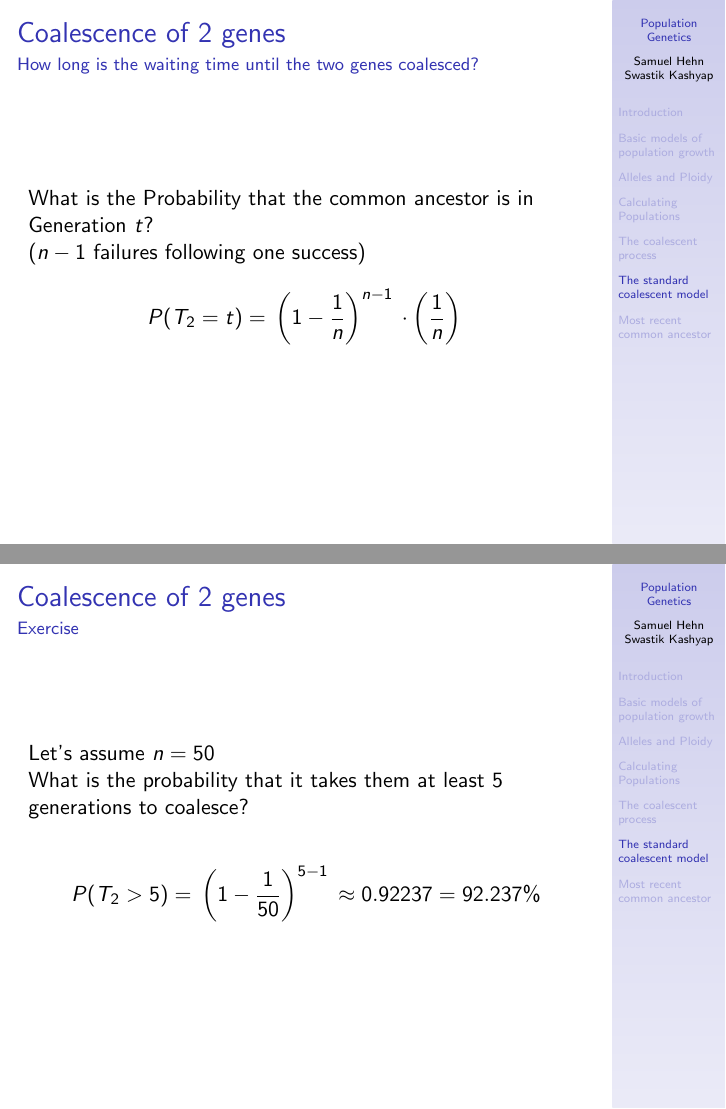
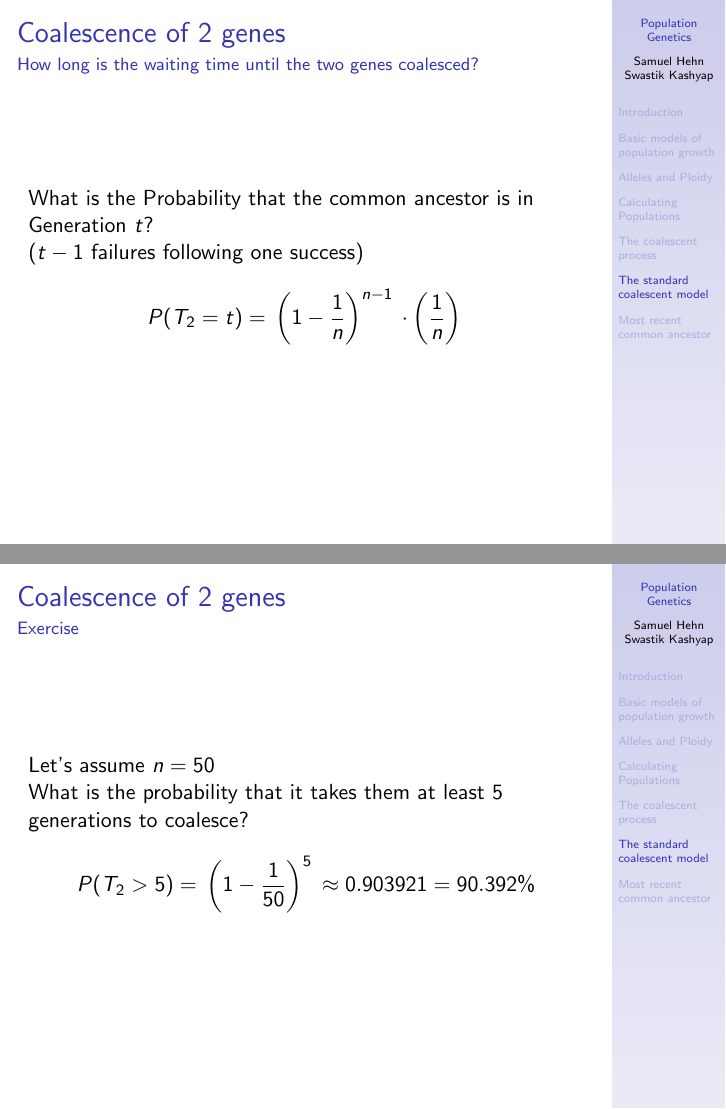
Before and after one commit to Sorodon/gbi-st24-peerteaching, LaTeX slides (presentation.tex): pages 53 and 59 of 61, joined at a grey line. Compiled offline with pdfLaTeX.

Commit message:
updated failure and t>5

```diff
--- a/presentation.tex
+++ b/presentation.tex
@@ -282,7 +282,7 @@
                 What is the Probability that the common ancestor is in Generation $t$? \\
             }
             \onslide<3->{
-                ($n-1$ failures following one success)
+                ($t-1$ failures following one success)
                 \[
                     P(T_{2} = t) =
                     \onslide<4->{\left( 1 - \frac{1}{n} \right)^{n-1}}
@@ -310,8 +310,9 @@
             What is the probability that it takes them at least 5 generations to coalesce? \\
                 \[
                     P(T_{2} > 5) =
-                    \onslide<2->{\left(1 - \frac{1}{50}\right)^{5-1}}
-                    \onslide<3->{\approx 0.92237 = 92.237\%}
+                    \onslide<2->{\left(1 - \frac{1}{50}\right)^{5}}
+                    \onslide<3->{\approx 0.903921
+                    = 90.392\%}
                 \]
         \end{frame}
 
```
Also changed, not shown: presentation.pdf.
